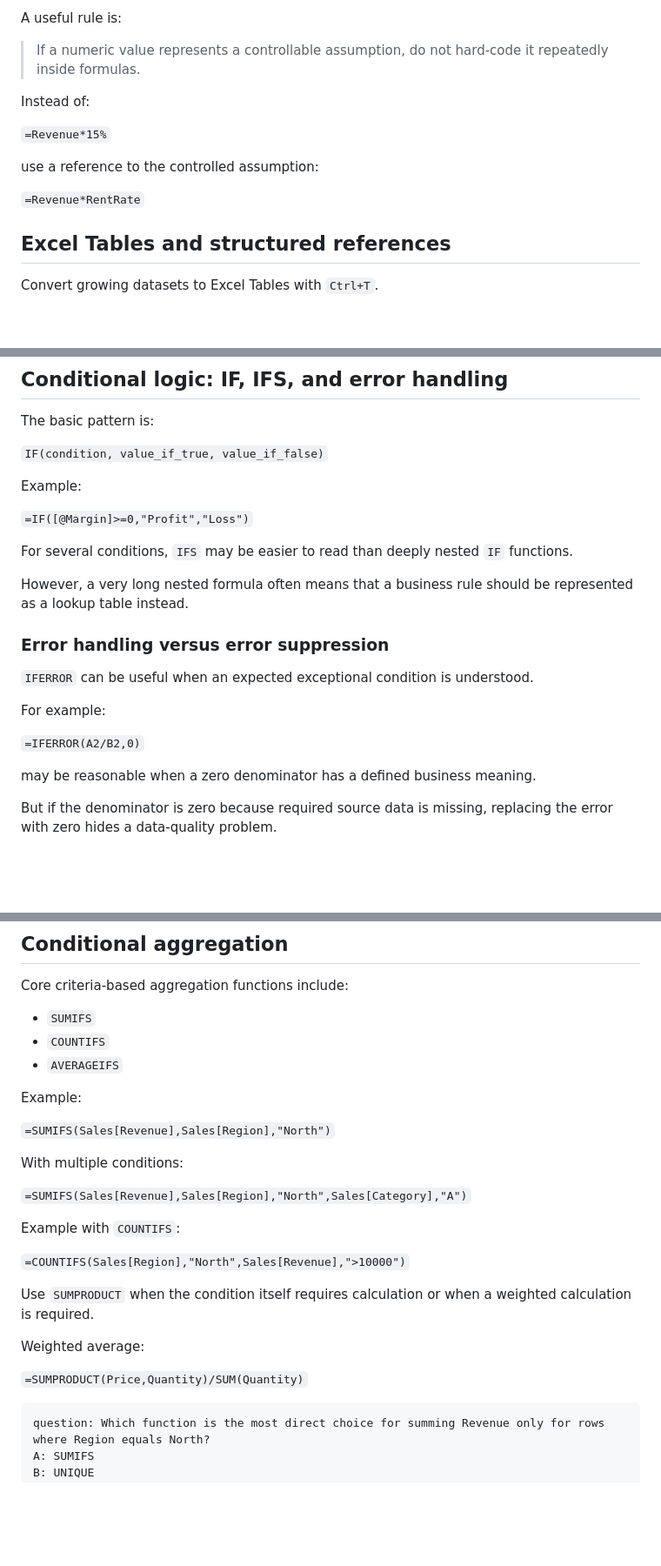
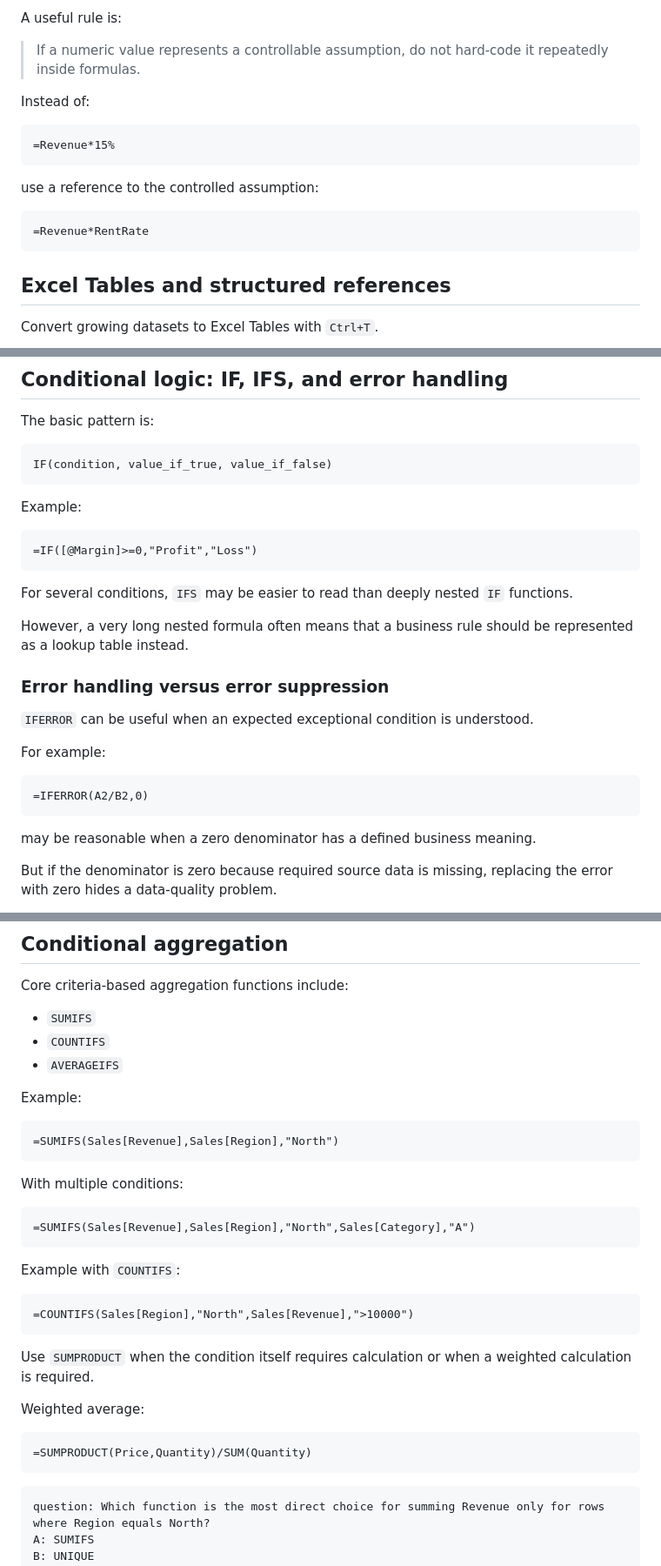
Before and after one commit to ice-avalanche/excel-course-en, a Markdown page: lessons/1.md, 3 parts joined by grey strips. Shown at 87% size. Rendered like a GitHub page; blank space fills up the shorter version.

````diff
--- a/lessons/1.md
+++ b/lessons/1.md
@@ -81,11 +81,15 @@ A useful rule is:
 
 Instead of:
 
-`=Revenue*15%`
+```excel
+=Revenue*15%
+```
 
 use a reference to the controlled assumption:
 
-`=Revenue*RentRate`
+```excel
+=Revenue*RentRate
+```
 
 ## Excel Tables and structured references
 
@@ -162,11 +182,15 @@ Names should describe business meaning.
 
 The basic pattern is:
 
-`IF(condition, value_if_true, value_if_false)`
+```excel
+IF(condition, value_if_true, value_if_false)
+```
 
 Example:
 
-`=IF([@Margin]>=0,"Profit","Loss")`
+```excel
+=IF([@Margin]>=0,"Profit","Loss")
+```
 
 For several conditions, `IFS` may be easier to read than deeply nested `IF` functions.
 
@@ -178,7 +202,9 @@ However, a very long nested formula often means that a business rule should be r
 
 For example:
 
-`=IFERROR(A2/B2,0)`
+```excel
+=IFERROR(A2/B2,0)
+```
 
 may be reasonable when a zero denominator has a defined business meaning.
 
@@ -196,21 +222,29 @@ Core criteria-based aggregation functions include:
 
 Example:
 
-`=SUMIFS(Sales[Revenue],Sales[Region],"North")`
+```excel
+=SUMIFS(Sales[Revenue],Sales[Region],"North")
+```
 
 With multiple conditions:
 
-`=SUMIFS(Sales[Revenue],Sales[Region],"North",Sales[Category],"A")`
+```excel
+=SUMIFS(Sales[Revenue],Sales[Region],"North",Sales[Category],"A")
+```
 
 Example with `COUNTIFS`:
 
-`=COUNTIFS(Sales[Region],"North",Sales[Revenue],">10000")`
+```excel
+=COUNTIFS(Sales[Region],"North",Sales[Revenue],">10000")
+```
 
 Use `SUMPRODUCT` when the condition itself requires calculation or when a weighted calculation is required.
 
 Weighted average:
 
-`=SUMPRODUCT(Price,Quantity)/SUM(Quantity)`
+```excel
+=SUMPRODUCT(Price,Quantity)/SUM(Quantity)
+```
 
 ```quiz
 question: Which function is the most direct choice for summing Revenue only for rows where Region equals North?
````
Also changed, not shown: other parts of lessons/1.md (+48 -16 lines).
